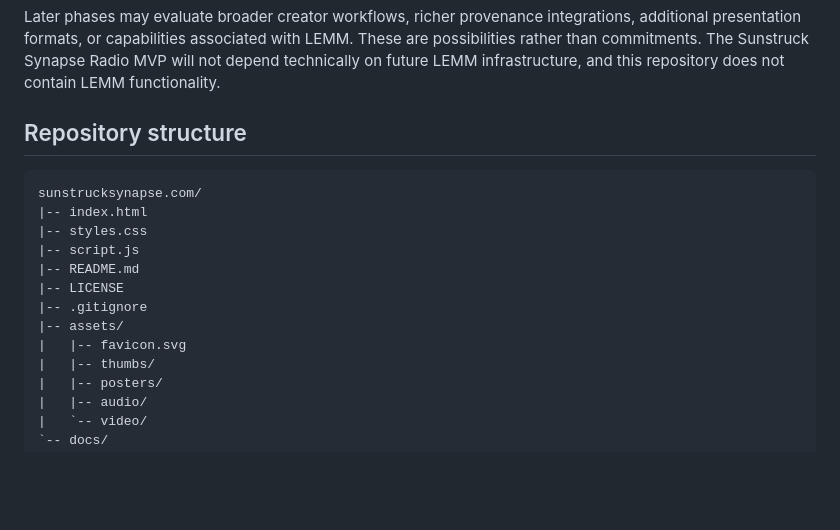
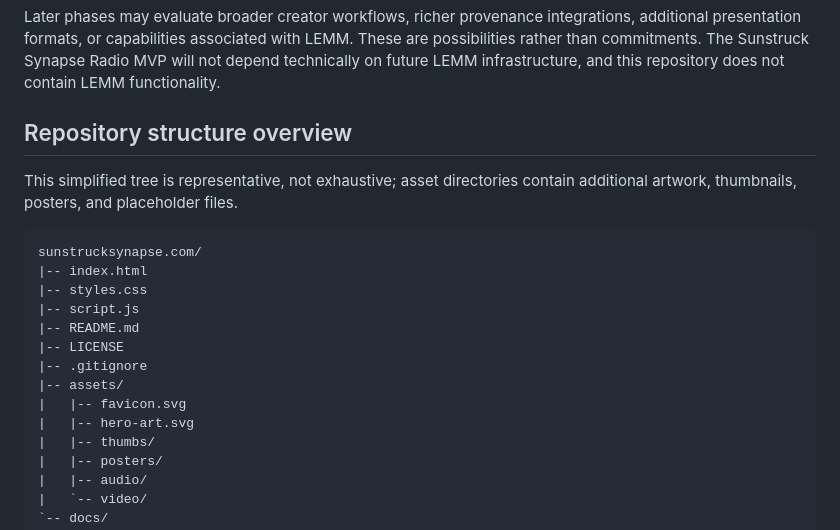
Before and after one commit to svdb-hotmail/sunstrucksynapse.com, a Markdown page: README.md, the part around the change. Drawn GitHub-style; blank space fills up the shorter version.

Commit message:
docs: clarify repository structure overview
Co-authored-by: Copilot App <223556219+Copilot@users.noreply.github.com>

````diff
--- a/README.md
+++ b/README.md
@@ -30,7 +30,9 @@ These are planned capabilities, not descriptions of the current prototype. The M
 
 Later phases may evaluate broader creator workflows, richer provenance integrations, additional presentation formats, or capabilities associated with LEMM. These are possibilities rather than commitments. The Sunstruck Synapse Radio MVP will not depend technically on future LEMM infrastructure, and this repository does not contain LEMM functionality.
 
-## Repository structure
+## Repository structure overview
+
+This simplified tree is representative, not exhaustive; asset directories contain additional artwork, thumbnails, posters, and placeholder files.
 
 ```text
 sunstrucksynapse.com/
@@ -42,6 +44,7 @@ sunstrucksynapse.com/
 |-- .gitignore
 |-- assets/
 |   |-- favicon.svg
+|   |-- hero-art.svg
 |   |-- thumbs/
 |   |-- posters/
 |   |-- audio/
````
